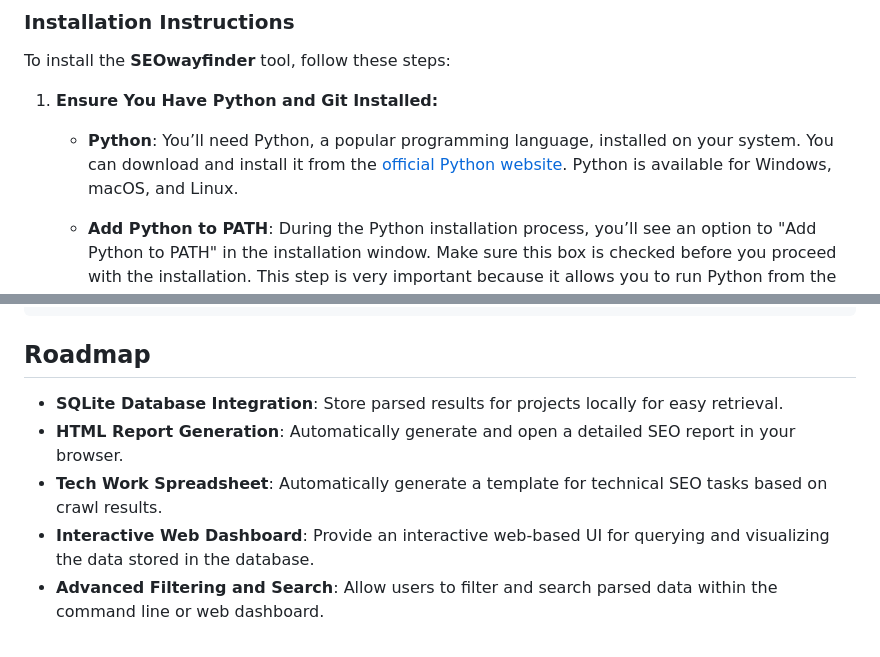
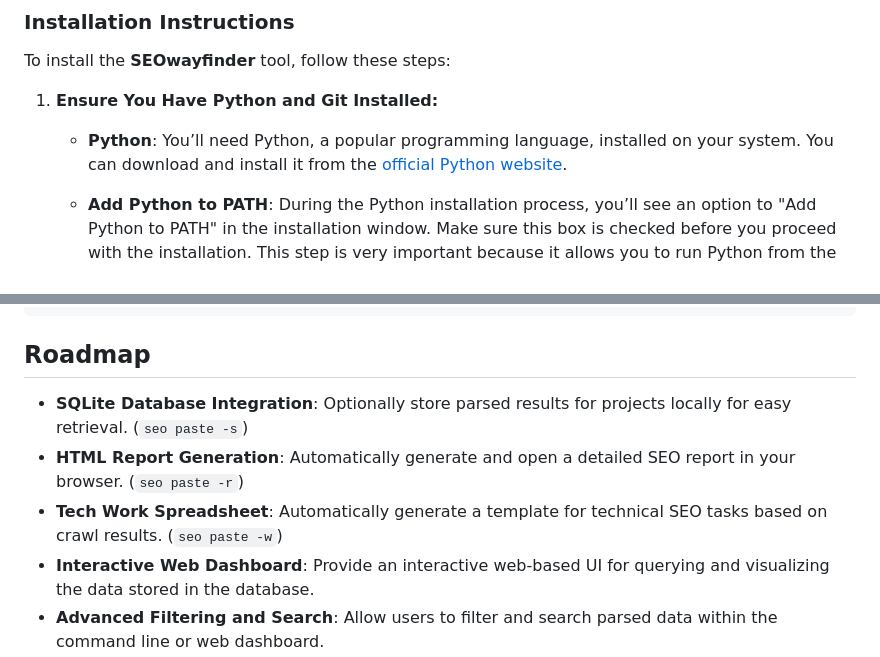
Before and after one commit to Applehand/SEOwayfinder, a Markdown page: README.md, 2 parts joined by grey strips. Rendered like a GitHub page.

```diff
--- a/README.md
+++ b/README.md
@@ -27,7 +27,7 @@ To install the **SEOwayfinder** tool, follow these steps:
 
 1. **Ensure You Have Python and Git Installed:**
 
-   - **Python**: You’ll need Python, a popular programming language, installed on your system. You can download and install it from the [official Python website](https://www.python.org/downloads/). Python is available for Windows, macOS, and Linux.
+   - **Python**: You’ll need Python, a popular programming language, installed on your system. You can download and install it from the [official Python website](https://www.python.org/downloads/).
 
    - **Add Python to PATH**: During the Python installation process, you’ll see an option to "Add Python to PATH" in the installation window. Make sure this box is checked before you proceed with the installation. This step is very important because it allows you to run Python from the terminal or command prompt.
 
@@ -123,9 +123,9 @@ seo list
 
 ## Roadmap
 
-- **SQLite Database Integration**: Store parsed results for projects locally for easy retrieval.
-- **HTML Report Generation**: Automatically generate and open a detailed SEO report in your browser.
-- **Tech Work Spreadsheet**: Automatically generate a template for technical SEO tasks based on crawl results.
+- **SQLite Database Integration**: Optionally store parsed results for projects locally for easy retrieval. (`seo paste -s`)
+- **HTML Report Generation**: Automatically generate and open a detailed SEO report in your browser. (`seo paste -r`)
+- **Tech Work Spreadsheet**: Automatically generate a template for technical SEO tasks based on crawl results. (`seo paste -w`)
 - **Interactive Web Dashboard**: Provide an interactive web-based UI for querying and visualizing the data stored in the database.
 - **Advanced Filtering and Search**: Allow users to filter and search parsed data within the command line or web dashboard.
 - **Publish to PyPI**: Publishing to the Python Package Index to allow installation with `pip install seowayfinder`.
```
